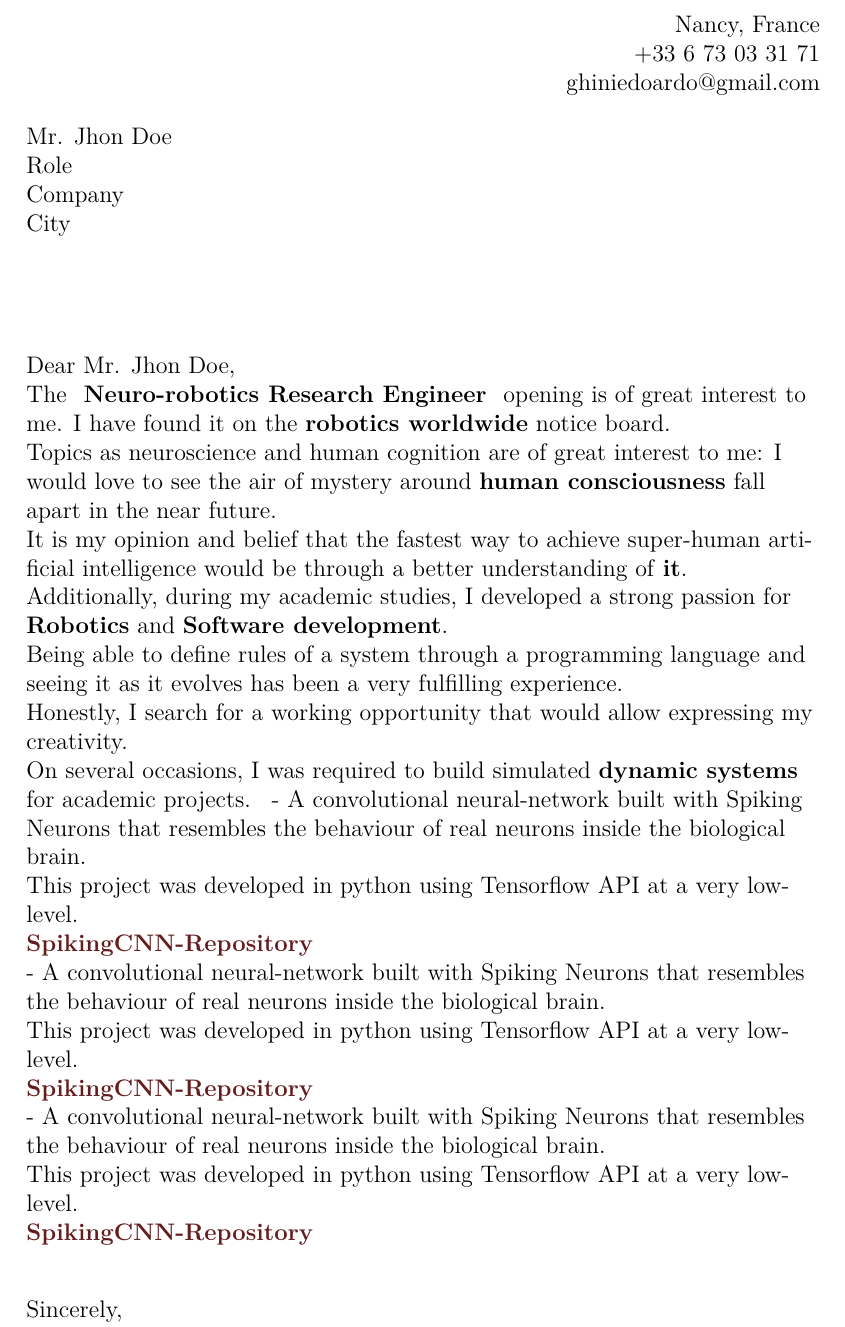
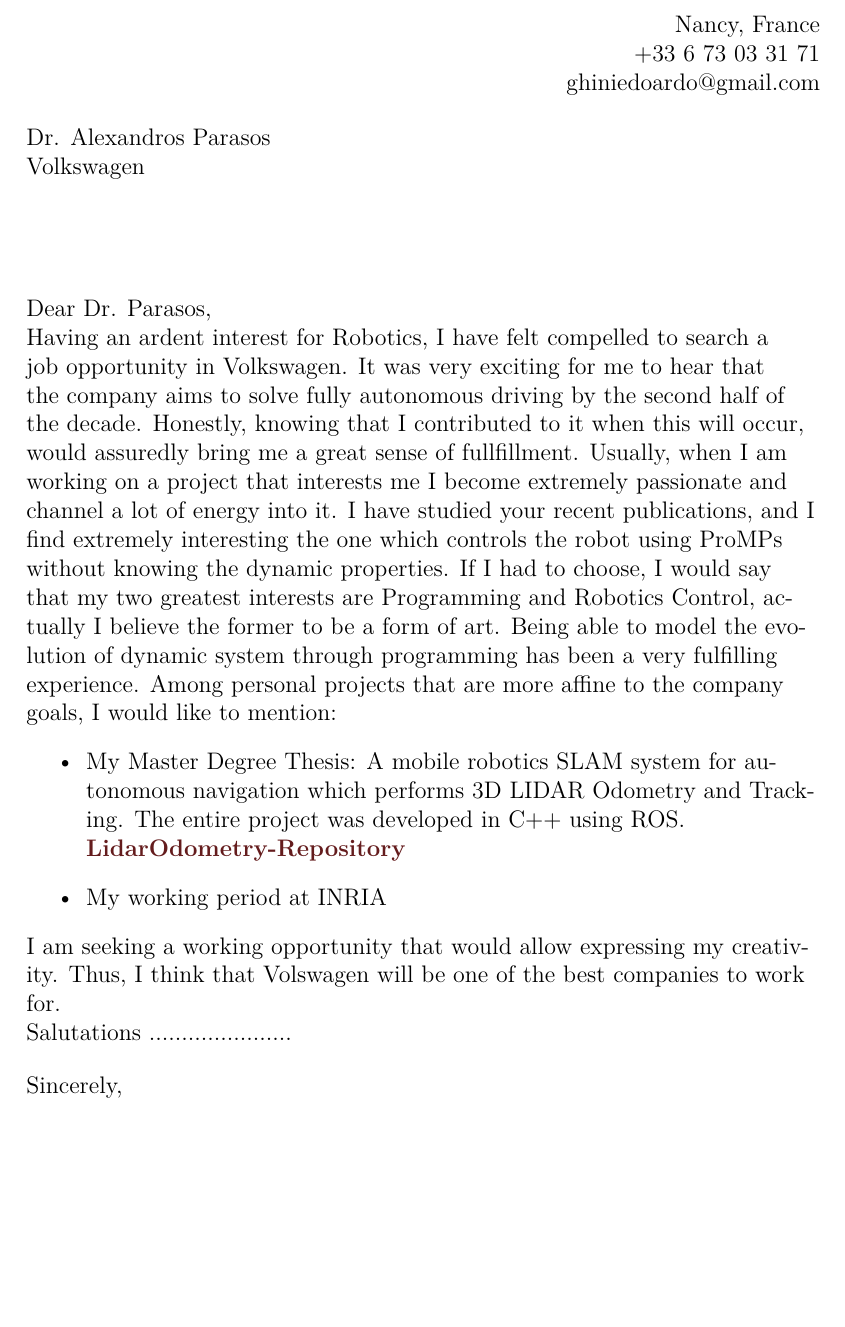
Before and after one commit to dinies/CV, a LaTeX document (letters/main.tex, which reads letters/volkswagen.tex): part of the page, cut so that both start at the same text, the shorter picture padded with empty space. Compiled offline with XeLaTeX.

Commit message:
almost completed the letter for volkswaagen

```diff
--- a/letters/main.tex
+++ b/letters/main.tex
@@ -37,21 +37,3 @@ Nancy, France\\
 ghiniedoardo@gmail.com
 \end{FlushRight}
 
-\begin{FlushLeft}
-Mr. Jhon Doe\\
-Role\\
-Company\\
-City
-
-\vspace{2cm}
-Dear Mr. Jhon Doe,\\
-
-\input{letter.tex}
-%\input{project_telemovtop.tex}
-\input{project_spikingcnn.tex}
-\input{project_spikingcnn.tex}
-\input{project_spikingcnn.tex}
-%\input{project_3dloamslam.tex}
-\bigskip
-\bigskip
-Sincerely,\\
--- /dev/null
+++ b/letters/volkswagen.tex
@@ -0,0 +1,31 @@
+\begin{FlushLeft}
+Dr. Alexandros Parasos \\
+Volkswagen\\
+
+\vspace{2cm}
+Dear Dr. Parasos,\\
+
+Having an ardent interest for Robotics, I have felt compelled to search a job opportunity in Volkswagen.
+It was very exciting for me to hear that the company aims to solve fully autonomous driving by the second half of the decade.
+Honestly, knowing that I contributed to it when this will occur, would assuredly bring me a great sense of fullfillment.
+Usually, when I am working on a project that interests me I become extremely passionate and channel a lot of energy into it.
+I have studied your recent publications, and I find  extremely interesting the one which controls the robot using ProMPs without knowing the dynamic properties.
+If I had to choose, I would say that my two greatest interests are Programming and Robotics Control, actually I believe the former to be a form of art.
+Being able to model the evolution of dynamic system through programming has been a very fulfilling experience.
+Among personal projects that are more affine to the company goals, I would like to mention:
+\begin{itemize}
+\item My Master Degree Thesis:  A mobile robotics SLAM system for autonomous navigation which performs 3D LIDAR Odometry and Tracking.
+The entire project was developed in C++ using ROS.\\
+\href{https://github.com/dinies/3D-Lidar-Odometry-and-Tracking}{\textbf{LidarOdometry-Repository}}\\
+\item My working period at INRIA
+\end{itemize}
+I am seeking a working opportunity that would allow expressing my creativity.
+Thus, I think that Volswagen will be one of the best companies to work for.
+
+
+Salutations ......................
+
+\bigskip
+Sincerely,\\
+Edoardo Ghini
+\end{FlushLeft}
```
Also changed, not shown: letters/main.pdf, letters/main.tex (3 more changed lines).
